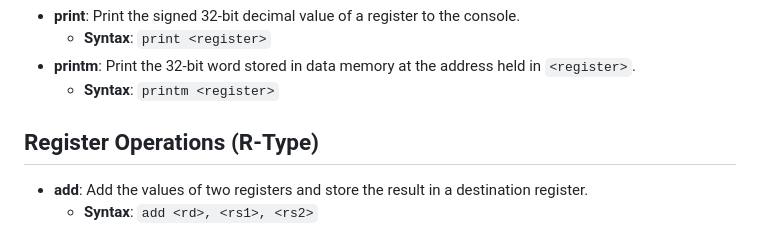
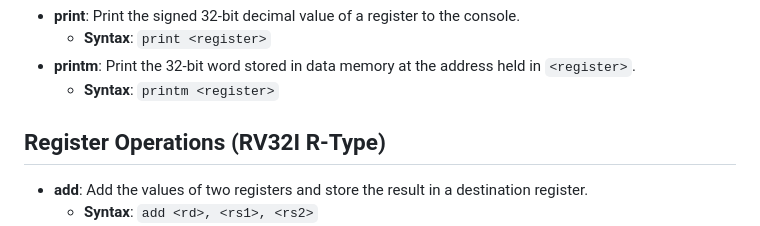
Before and after one commit to mk314k/AssemblyTS, a Markdown page: docs/documentation.md, the part around the change. Drawn GitHub-style.

Commit message:
Expand assembler documentation

```diff
--- a/docs/documentation.md
+++ b/docs/documentation.md
@@ -39,7 +39,7 @@ AssemblyTS supports `.data` and `.text` sections for pre-populating Data Memory
 - **printm**: Print the 32-bit word stored in data memory at the address held in `<register>`.
   - **Syntax**: `printm <register>`
 
-## Register Operations (R-Type)
+## Register Operations (RV32I R-Type)
 
 - **add**: Add the values of two registers and store the result in a destination register.
   - **Syntax**: `add <rd>, <rs1>, <rs2>`
```
